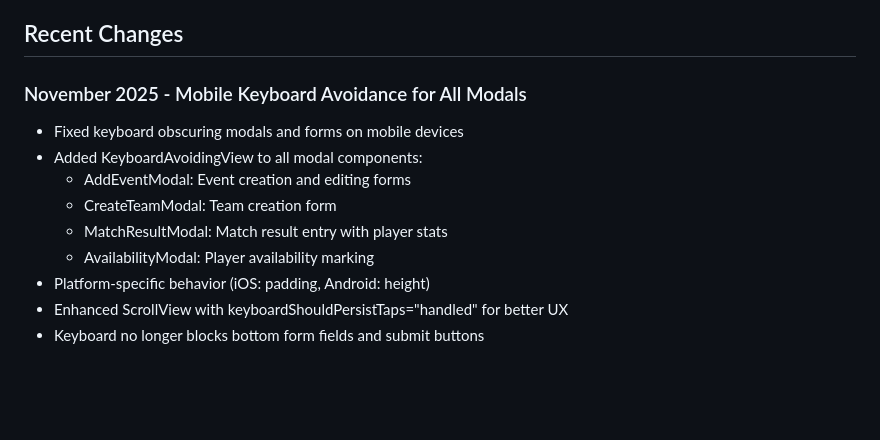
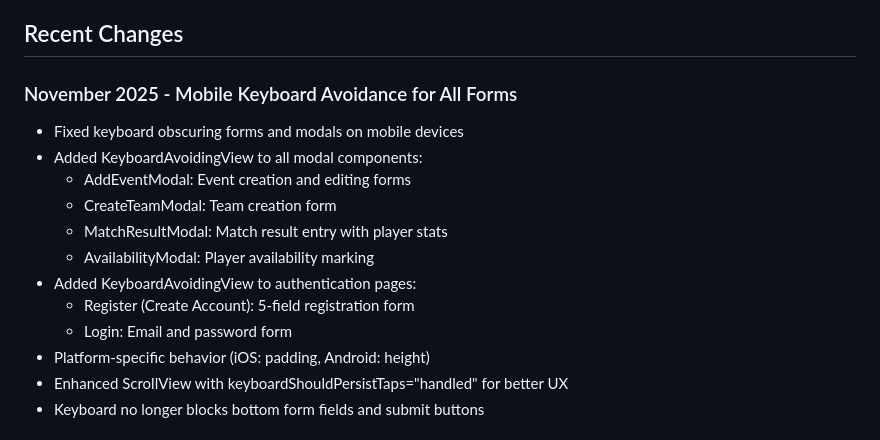
Before and after one commit to joehodgson0/TeamHub, a Markdown page: replit.md, the part around the change. GitHub-like rendering; blank space fills up the shorter version.

Commit message:
Improve mobile keyboard avoidance for forms and authentication Improve keyboard avoidance for forms and authentication pages on mobile devices by adding `KeyboardAvoidingView` and adjusting `ScrollView` behavior.
Replit-Commit-Author: Agent
Replit-Commit-Session-Id: 20f4f3e0-613c-46d2-b573-8998d37324fe
Replit-Commit-Checkpoint-Type: full_checkpoint
Replit-Commit-Event-Id: 36e0598e-8fec-445d-a7cc-a10317501b01

```diff
--- a/replit.md
+++ b/replit.md
@@ -96,13 +96,16 @@ The application uses Zod schemas for type validation and data modeling:
 
 ## Recent Changes
 
-### November 2025 - Mobile Keyboard Avoidance for All Modals
-- Fixed keyboard obscuring modals and forms on mobile devices
+### November 2025 - Mobile Keyboard Avoidance for All Forms
+- Fixed keyboard obscuring forms and modals on mobile devices
 - Added KeyboardAvoidingView to all modal components:
   - AddEventModal: Event creation and editing forms
   - CreateTeamModal: Team creation form
   - MatchResultModal: Match result entry with player stats
   - AvailabilityModal: Player availability marking
+- Added KeyboardAvoidingView to authentication pages:
+  - Register (Create Account): 5-field registration form
+  - Login: Email and password form
 - Platform-specific behavior (iOS: padding, Android: height)
 - Enhanced ScrollView with keyboardShouldPersistTaps="handled" for better UX
 - Keyboard no longer blocks bottom form fields and submit buttons
```
